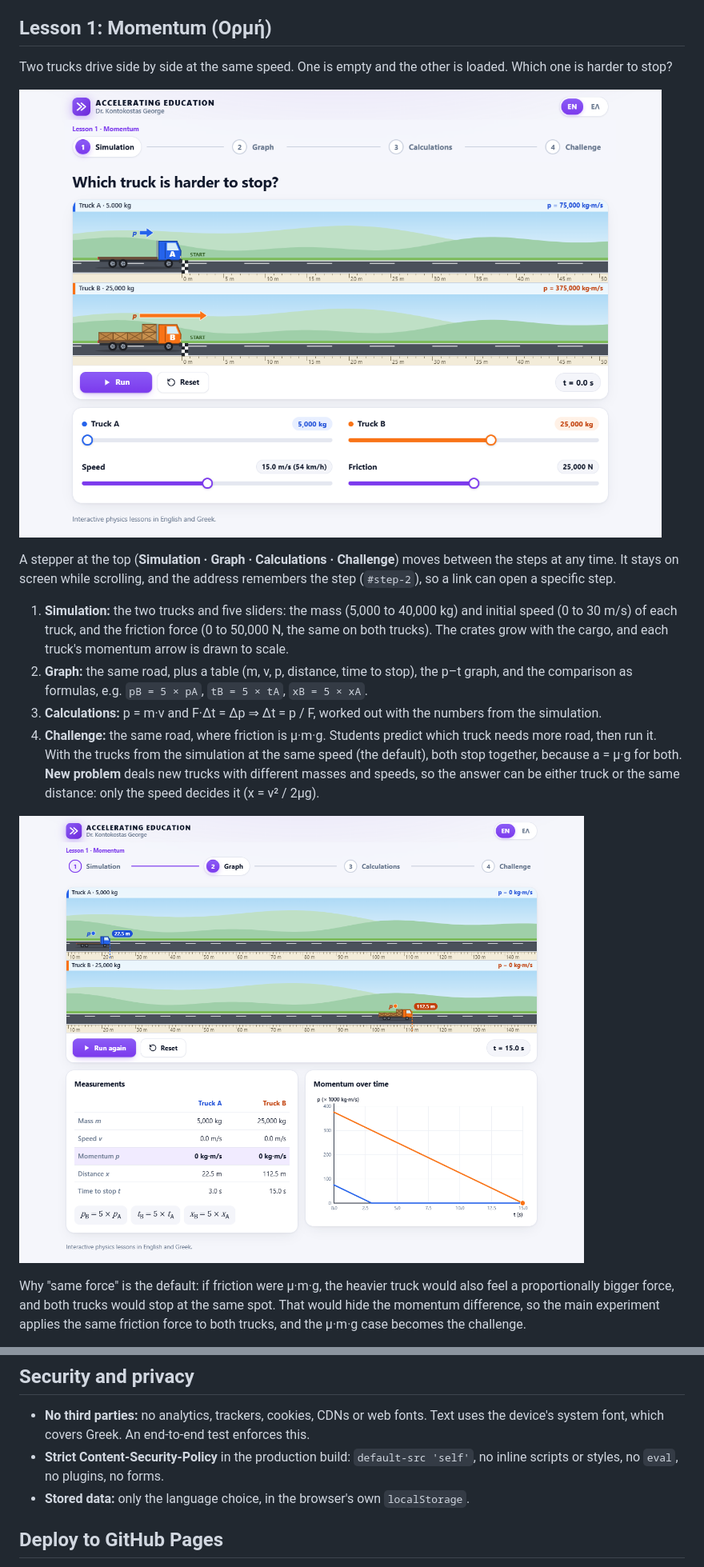
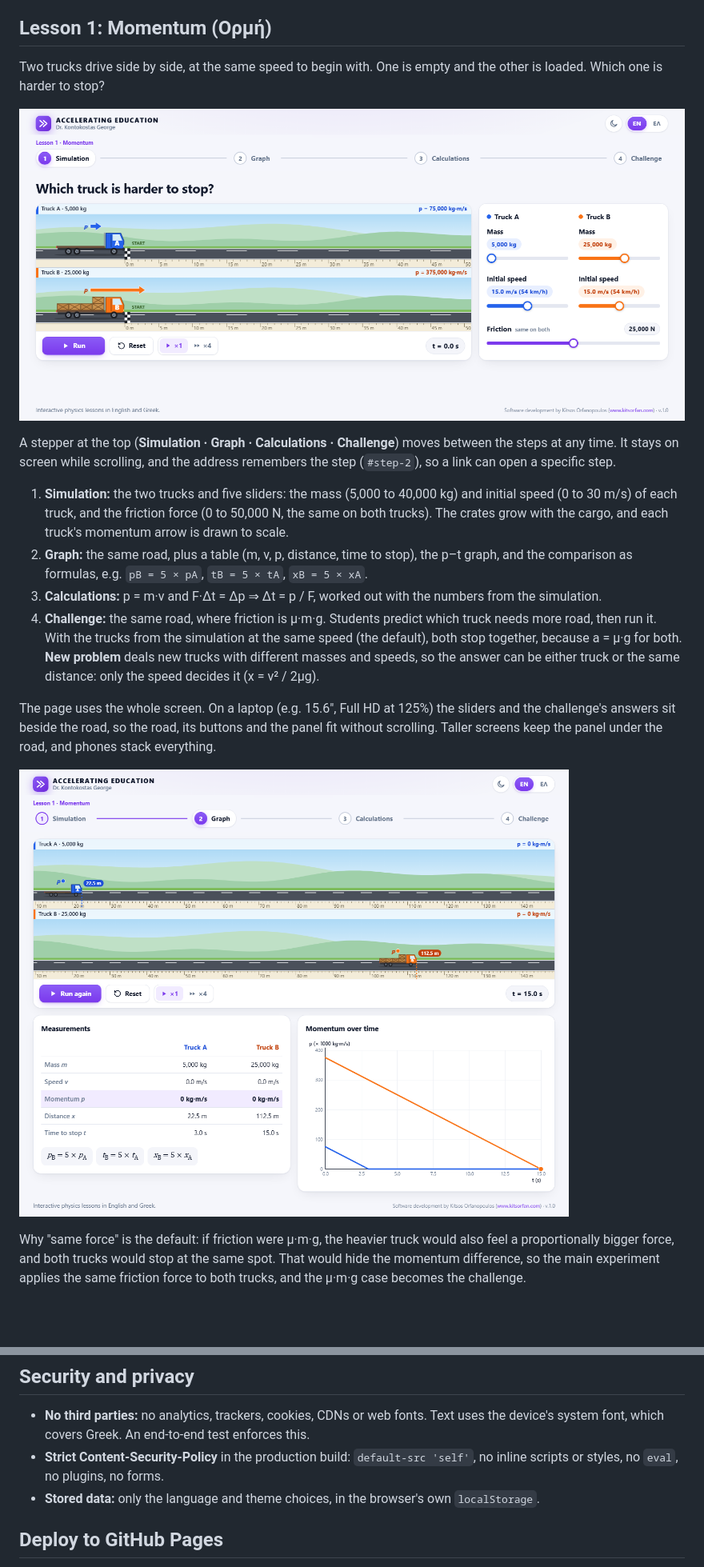
Before and after one commit to kitsorfan/AcceleratingEducation, a Markdown page: README.md, 2 parts joined by grey strips. Shown at 80% size. GitHub-like rendering; pictures changed too: docs/screenshots/graph.png, docs/screenshots/simulation.png; blank space fills up the shorter version.

Commit message:
docs(readme): describe the laptop layout, the theme and the new controls
New screenshots show the five sliders beside the road, the ×1 | ×4
switch and the theme button.

```diff
--- a/README.md
+++ b/README.md
@@ -8,5 +8,5 @@ The pages are kept short on purpose. The teacher explains, and the page shows th
 
 ## Lesson 1: Momentum (Ορμή)
 
-Two trucks drive side by side at the same speed. One is empty and the other is loaded. Which one is harder to stop?
+Two trucks drive side by side, at the same speed to begin with. One is empty and the other is loaded. Which one is harder to stop?
 
@@ -18,6 +18,8 @@ A stepper at the top (**Simulation · Graph · Calculations · Challenge**) move
 2. **Graph:** the same road, plus a table (m, v, p, distance, time to stop), the p–t graph, and the comparison as formulas, e.g. `pB = 5 × pA`, `tB = 5 × tA`, `xB = 5 × xA`.
 3. **Calculations:** p = m·v and F·Δt = Δp ⇒ Δt = p / F, worked out with the numbers from the simulation.
 4. **Challenge:** the same road, where friction is μ·m·g. Students predict which truck needs more road, then run it. With the trucks from the simulation at the same speed (the default), both stop together, because a = μ·g for both. **New problem** deals new trucks with different masses and speeds, so the answer can be either truck or the same distance: only the speed decides it (x = v² / 2μg).
+
+The page uses the whole screen. On a laptop (e.g. 15.6", Full HD at 125%) the sliders and the challenge's answers sit beside the road, so the road, its buttons and the panel fit without scrolling. Taller screens keep the panel under the road, and phones stack everything.
 
 ![Graph step after a run: truck A stopped at 22.5 m after 3 s, truck B at 112.5 m after 15 s](docs/screenshots/graph.png)
 
@@ -86,7 +91,7 @@ To add a lesson, create a folder under `src/lessons/` with the same parts, and m
 
 - **No third parties:** no analytics, trackers, cookies, CDNs or web fonts. Text uses the device's system font, which covers Greek. An end-to-end test enforces this.
 - **Strict Content-Security-Policy** in the production build: `default-src 'self'`, no inline scripts or styles, no `eval`, no plugins, no forms.
-- **Stored data:** only the language choice, in the browser's own `localStorage`.
+- **Stored data:** only the language and theme choices, in the browser's own `localStorage`.
 
 ## Deploy to GitHub Pages
 
```
Also changed, not shown: other parts of README.md (+10 -7 lines), docs/screenshots/challenge-el.png.
